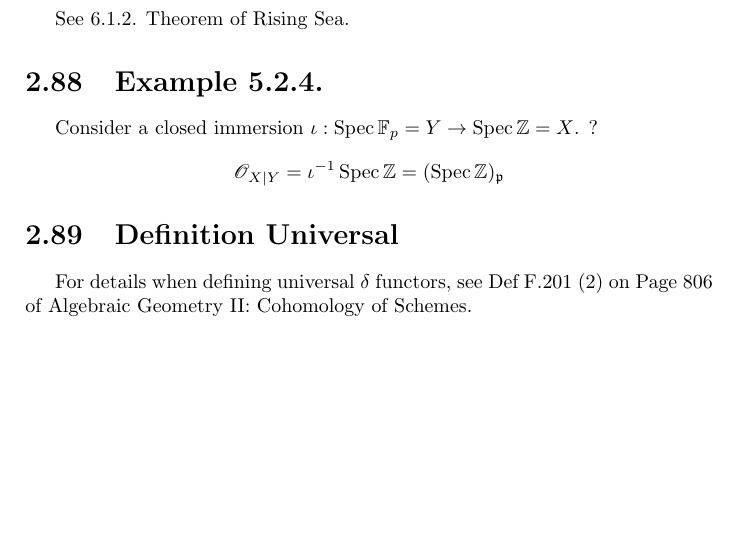
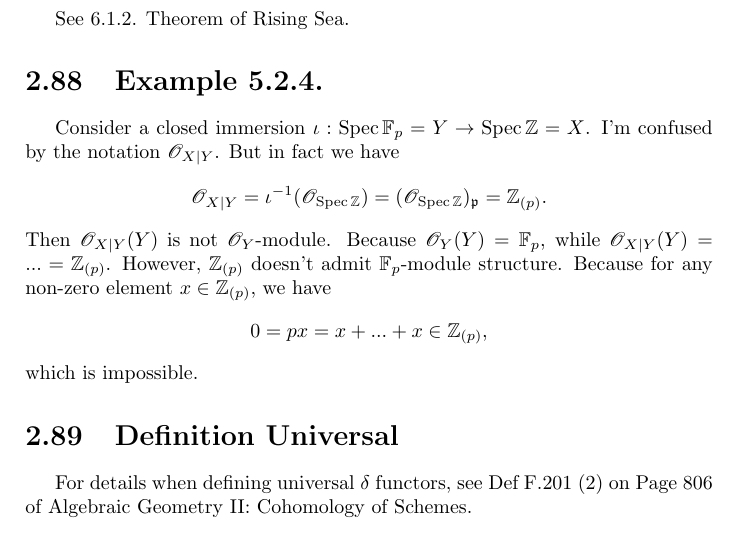
Before and after one commit to Ihcnurnat/Notes-Algebraic-Geometry, a LaTeX thesis (main.tex, which reads texFiles/01 Robin Hartshorne/Chapter 2.5.tex): part of page 66 of 124, cut so that both start at the same text, the shorter picture padded with empty space. Compiled offline with pdfLaTeX; a LaTeX package or settings file that is missing is left out.

Commit message:
non-examples quasi-coherent

```diff
--- a/texFiles/01 Robin Hartshorne/Chapter 2.5.tex
+++ b/texFiles/01 Robin Hartshorne/Chapter 2.5.tex
@@ -34,5 +34,8 @@ See 6.1.2. Theorem of Rising Sea.
 
 \section{Example 5.2.4.}
 
-Consider a closed immersion $\iota:\Spec \mathbb F_{p}=Y\to \Spec \mathbb Z=X$. ?
-\[\mathscr O_{X\vert Y}=\iota^{-1}\Spec \mathbb Z=(\Spec \mathbb Z)_{\mathfrak p}\]
+Consider a closed immersion $\iota:\Spec \mathbb F_{p}=Y\to \Spec \mathbb Z=X$. I'm confused by the notation $\mathscr O_{X\vert Y}$. But in fact we have
+\[\mathscr O_{X\vert Y}=\iota^{-1}(\mathscr O_{\Spec \mathbb Z})=(\mathscr O_{\Spec \mathbb Z})_{\mathfrak p}=\mathbb Z_{(p)}.\]
+Then $\mathscr O_{X\vert Y}(Y)$ is not $\mathscr O_Y$-module. Because $\mathscr O_Y(Y)=\mathbb F_{p}$, while $\mathscr O_{X\vert Y}(Y)=...=\mathbb Z_{(p)}$.
+However, $\mathbb Z_{(p)}$ doesn't admit $\mathbb F_p$-module structure. Because for any non-zero element $x\in \mathbb Z_{(p)}$, we have
+$$0= px = x+...+x\in\mathbb Z_{(p)}, $$ which is impossible.
```
Also changed, not shown: main.pdf.
